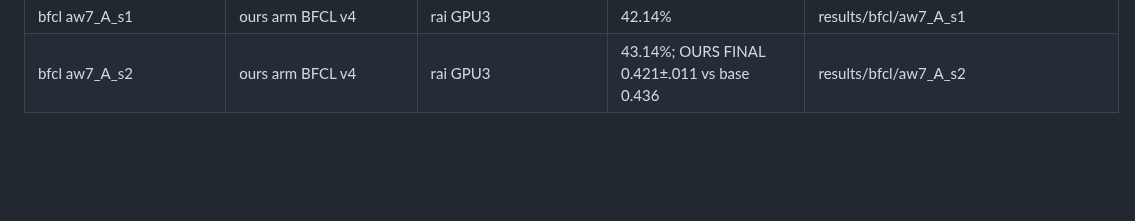
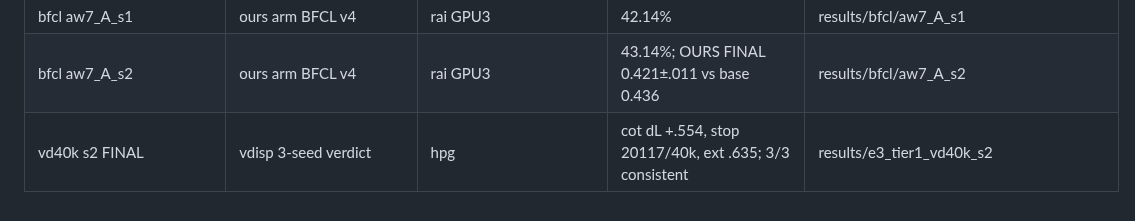
Before and after one commit to XueqiC/tc_code, a Markdown page: notes/exp_log.md, the part around the change. GitHub-like rendering; blank space fills up the shorter version.

```diff
--- a/notes/exp_log.md
+++ b/notes/exp_log.md
@@ -70,3 +70,4 @@ bfcl_base4b | BFCL v4 official overall, Qwen3.5-4B-FC via vllm | rai GPU3 | 43.5
 bfcl aw7_A_s0 | ours arm, BFCL v4 official overall | rai GPU3 | 40.88% (base 43.55%) | results/bfcl/aw7_A_s0
 bfcl aw7_A_s1 | ours arm BFCL v4 | rai GPU3 | 42.14% | results/bfcl/aw7_A_s1
 bfcl aw7_A_s2 | ours arm BFCL v4 | rai GPU3 | 43.14%; OURS FINAL 0.421±.011 vs base 0.436 | results/bfcl/aw7_A_s2
+vd40k s2 FINAL | vdisp 3-seed verdict | hpg | cot dL +.554, stop 20117/40k, ext .635; 3/3 consistent | results/e3_tier1_vd40k_s2
```
Also changed, not shown: docs/failure-analysis-0814-matrix.md (+7 -0 lines).
